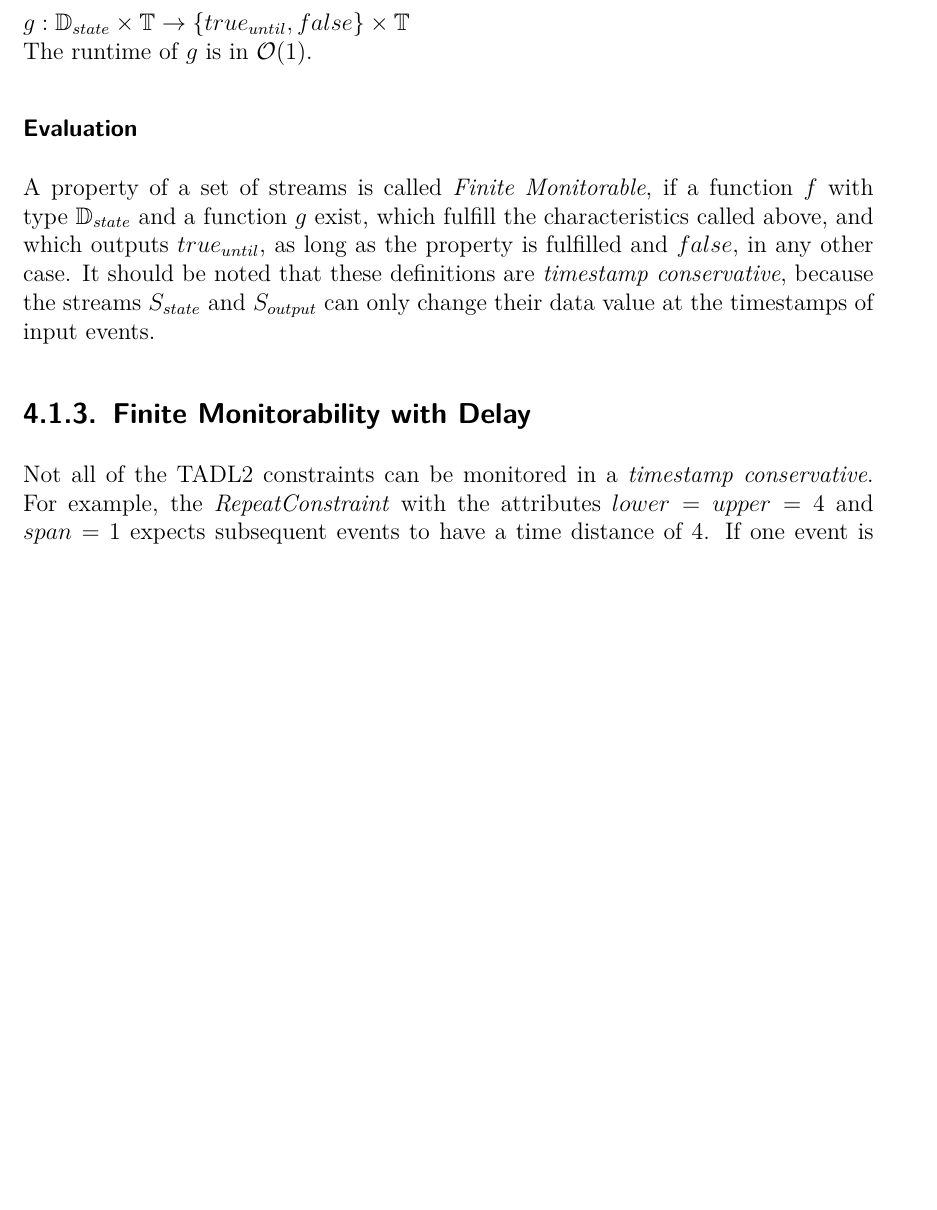
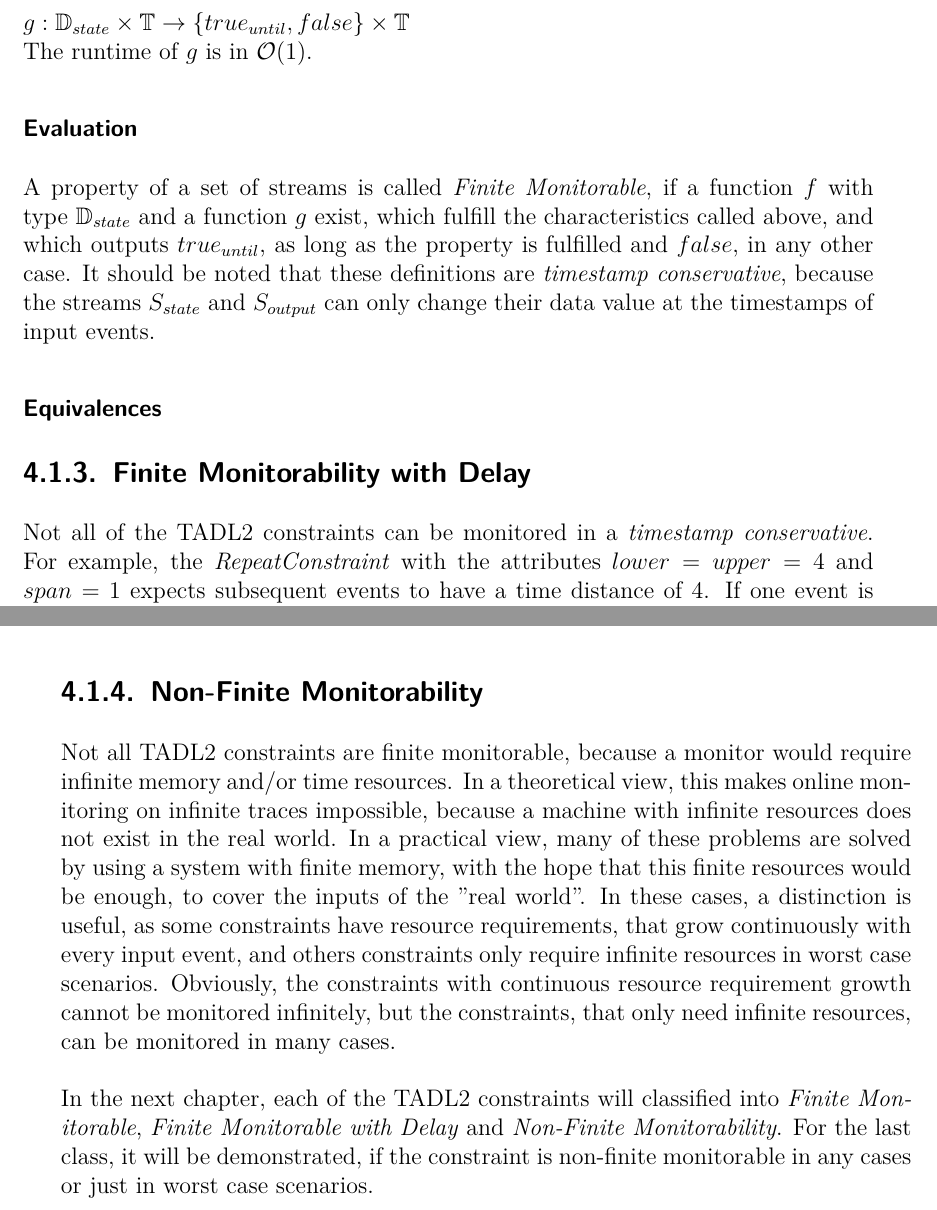
Before and after one commit to HendrikStreichhahn/Bachelorarbeit, a LaTeX thesis (thesis.tex, which reads monitorability.tex): part of page 49 of 67 before the commit and two parts of pages 49 and 50 of 67 after it, the two joined at a grey line, cut so that both start at the same text, the shorter picture padded with empty space. Compiled offline with pdfLaTeX.

Commit message:
weiteres zu monitorability

```diff
--- a/monitorability.tex
+++ b/monitorability.tex
@@ -85,6 +84,7 @@
 		\subsubsection{Evaluation}
 			A property of a set of streams is called \emph{Finite Monitorable}, if a function $f$ with type $\mathbb{D}_{state}$ and a function $g$ exist, which fulfill the characteristics called above, and which outputs $true_{until}$, as long as the property is fulfilled and $false$, in any other case. It should be noted that these definitions are \emph{timestamp conservative}, because the streams $S_{state}$ and $S_{output}$ can only change their data value at the timestamps of input events.
 		% TODO transducer
+		\subsubsection{Equivalences}
 
 	\subsection{Finite Monitorability with Delay}
 		%TODO mention figure
@@ -101,3 +101,8 @@
 			The definition of the output stream $S_{output}$ remains unchanged.
 		\subsubsection{Evaluation}
 			A property of a set of streams is called \emph{Finite Monitorable with Delay}, if a function $f$ with type $\mathbb{D}_{state}$, a delay generator and a function $g$ exist, which fulfill the characteristics called above, and which outputs $true_{until}$, as long as the property is fulfilled and $false$, in any other case.
+
+	\subsection{Non-Finite Monitorability}
+		Not all TADL2 constraints are finite monitorable, because a monitor would require infinite memory and/or time resources. In a theoretical view, this makes online monitoring on infinite traces impossible, because a machine with infinite resources does not exist in the real world. In a practical view, many of these problems are solved by using a system with finite memory, with the hope that this finite resources would be enough, to cover the inputs of the ''real world''. In these cases, a distinction is useful, as some constraints have resource requirements, that grow continuously with every input event, and others constraints only require infinite resources in worst case scenarios. Obviously, the constraints with continuous resource requirement growth cannot be monitored infinitely, but the constraints, that only need infinite resources, can be monitored in many cases.\\
+		\\
+		In the next chapter, each of the TADL2 constraints will classified into \emph{Finite Monitorable}, \emph{Finite Monitorable with Delay} and \emph{Non-Finite Monitorability}. For the last class, it will be demonstrated, if the constraint is non-finite monitorable in any cases or just in worst case scenarios.
```
Also changed, not shown: basics.tex (deleted, +0 -13 lines), thesis.pdf, monitorability.tex (1 more changed lines).
